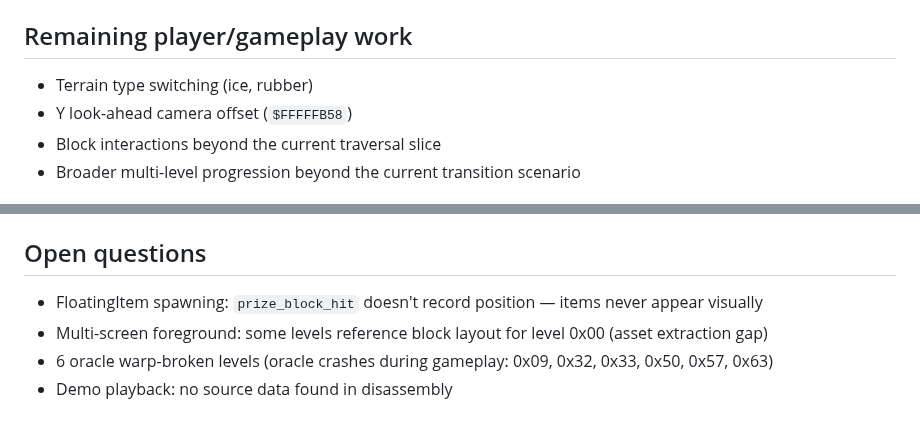
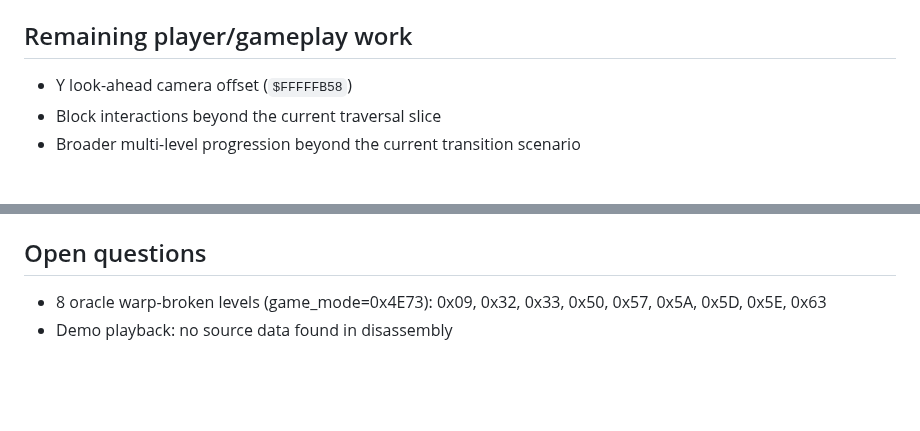
Before and after one commit to connorads/wildside, a Markdown page: docs/source-port/research-map.md, 2 parts joined by grey strips. Rendered like a GitHub page; blank space fills up the shorter version.

```diff
--- a/docs/source-port/research-map.md
+++ b/docs/source-port/research-map.md
@@ -69,7 +69,6 @@ All 10 original milestones are done. The project is now in **playtest-driven ite
 
 ## Remaining player/gameplay work
 
-- Terrain type switching (ice, rubber)
 - Y look-ahead camera offset (`$FFFFFB58`)
 - Block interactions beyond the current traversal slice
 - Broader multi-level progression beyond the current transition scenario
@@ -98,7 +97,5 @@ All 10 original milestones are done. The project is now in **playtest-driven ite
 
 ## Open questions
 
-- FloatingItem spawning: `prize_block_hit` doesn't record position — items never appear visually
-- Multi-screen foreground: some levels reference block layout for level 0x00 (asset extraction gap)
-- 6 oracle warp-broken levels (oracle crashes during gameplay: 0x09, 0x32, 0x33, 0x50, 0x57, 0x63)
+- 8 oracle warp-broken levels (game_mode=0x4E73): 0x09, 0x32, 0x33, 0x50, 0x57, 0x5A, 0x5D, 0x5E, 0x63
 - Demo playback: no source data found in disassembly
```
Also changed, not shown: docs/source-port/backlog.md (+4 -4 lines).
